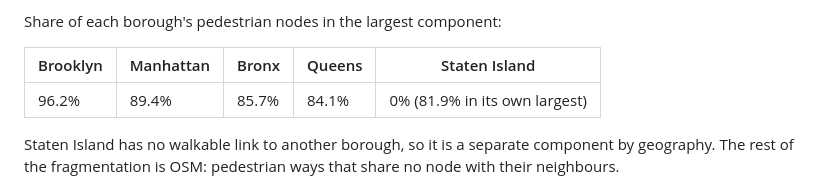
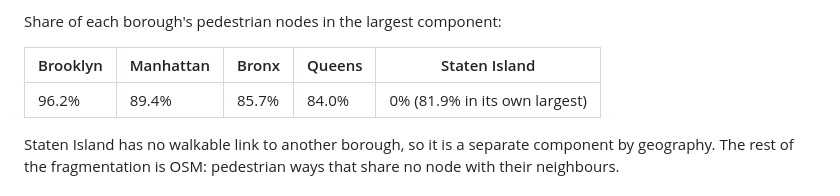
Before and after one commit to msradam/opensidewalks-nyc, a Markdown page: validators/QUALITY_REPORT.md, the part around the change. Drawn GitHub-style.

Commit message:
Round the Queens share as the checks file prints it
The report said 84.1% where the before and after table and the notebook print 84.0% for the same 0.8405.

```diff
--- a/validators/QUALITY_REPORT.md
+++ b/validators/QUALITY_REPORT.md
@@ -87,7 +87,7 @@ Share of each borough's pedestrian nodes in the largest component:
 
 | Brooklyn | Manhattan | Bronx | Queens | Staten Island |
 |---|---|---|---|---|
-| 96.2% | 89.4% | 85.7% | 84.1% | 0% (81.9% in its own largest) |
+| 96.2% | 89.4% | 85.7% | 84.0% | 0% (81.9% in its own largest) |
 
 Staten Island has no walkable link to another borough, so it is a separate component by geography. The rest of the fragmentation is OSM: pedestrian ways that share no node with their neighbours.
 
```
